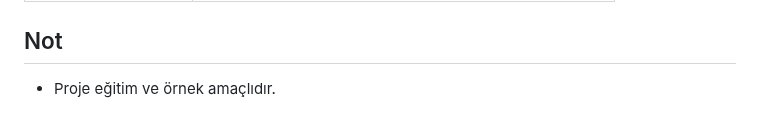
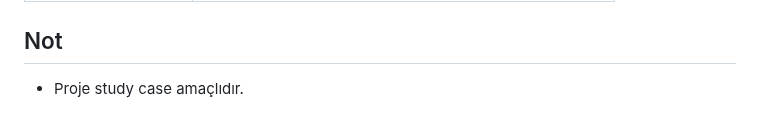
Before and after one commit to bilalcavus/VpnApp, a Markdown page: README.md, the part around the change. Drawn GitHub-style.

```diff
--- a/README.md
+++ b/README.md
@@ -88,4 +88,4 @@ lib/
 | json_serializable            | JSON serileştirme için kod üretimi (g.dart modelleri için)  |
 
 ## Not
-- Proje eğitim ve örnek amaçlıdır.
+- Proje study case amaçlıdır.
```
